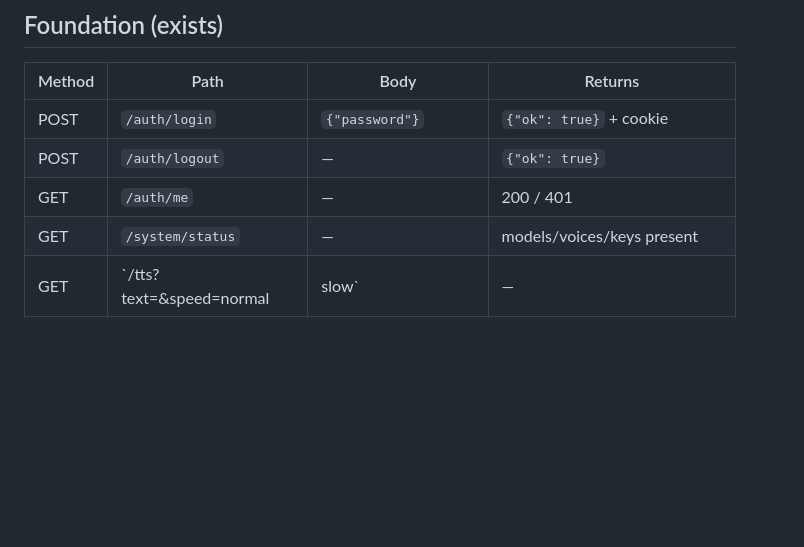
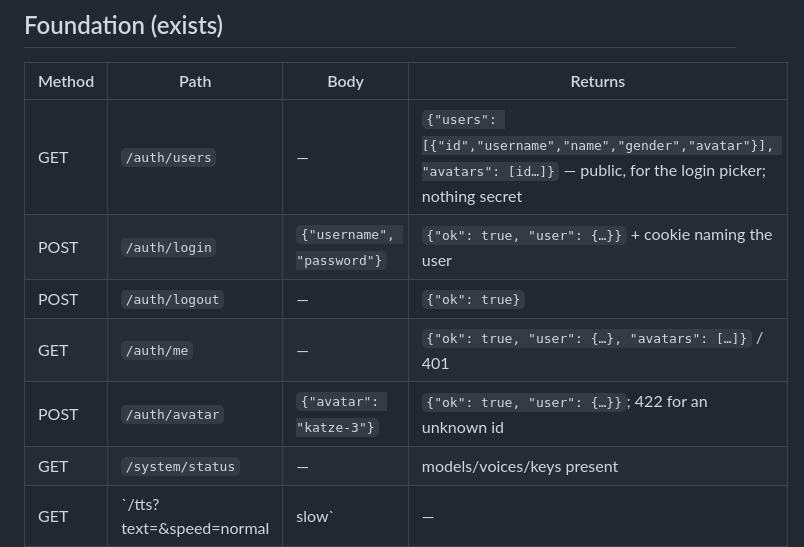
Before and after one commit to shawarr/language-learner, a Markdown page: docs/API.md, the part around the change. Rendered like a GitHub page; blank space fills up the shorter version.

```diff
--- a/docs/API.md
+++ b/docs/API.md
@@ -11,9 +11,11 @@ Shapes marked **(spec)** are copied from `docs/TASKS.md` verbatim.
 
 | Method | Path | Body | Returns |
 |---|---|---|---|
-| POST | `/auth/login` | `{"password"}` | `{"ok": true}` + cookie |
+| GET | `/auth/users` | — | `{"users": [{"id","username","name","gender","avatar"}], "avatars": [id…]}` — public, for the login picker; nothing secret |
+| POST | `/auth/login` | `{"username", "password"}` | `{"ok": true, "user": {…}}` + cookie naming the user |
 | POST | `/auth/logout` | — | `{"ok": true}` |
-| GET | `/auth/me` | — | 200 / 401 |
+| GET | `/auth/me` | — | `{"ok": true, "user": {…}, "avatars": […]}` / 401 |
+| POST | `/auth/avatar` | `{"avatar": "katze-3"}` | `{"ok": true, "user": {…}}`; 422 for an unknown id |
 | GET | `/system/status` | — | models/voices/keys present |
 | GET | `/tts?text=&speed=normal|slow` | — | audio/mpeg (cached) |
 | POST | `/voice/transcribe` | multipart `file`, `compare` | `{"text","provider","model"}` |
```
Also changed, not shown: README.md (+32 -1 lines), docs/HANDOVER.md (+68 -0 lines).
